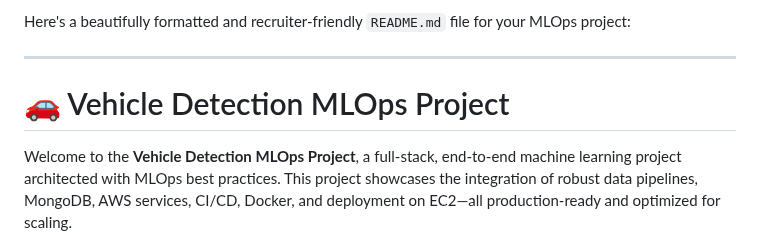
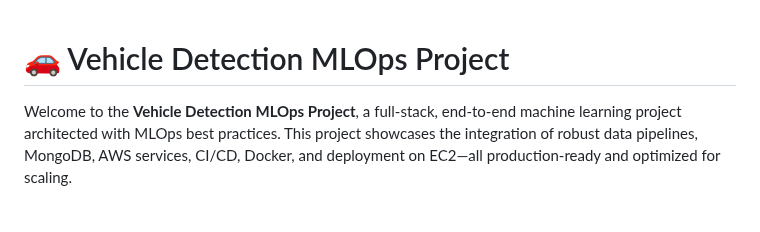
Before and after one commit to Deepcya/MLops-VehicleInsurance, a Markdown page: README.md, the part around the change. Rendered like a GitHub page; blank space fills up the shorter version.

```diff
--- a/README.md
+++ b/README.md
@@ -1,6 +1,4 @@
-Here's a beautifully formatted and recruiter-friendly `README.md` file for your MLOps project:
 
----
 
 # 🚗 Vehicle Detection MLOps Project
 
```
